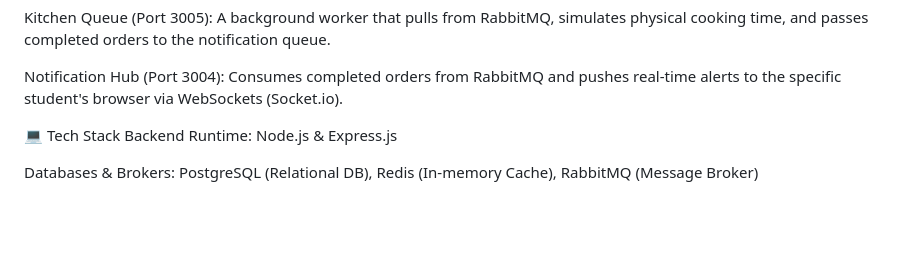
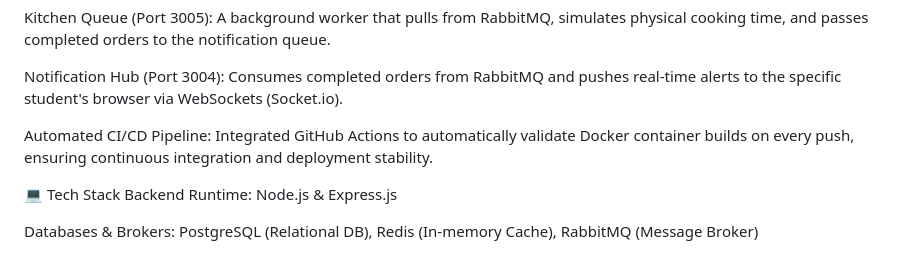
Before and after one commit to ipranto-ctrl/iut-cafeteria, a Markdown page: README.md, the part around the change. Drawn GitHub-style; blank space fills up the shorter version.

Commit message:
docs: add CI/CD pipeline details to architecture overview

```diff
--- a/README.md
+++ b/README.md
@@ -17,6 +17,8 @@ Order Gateway (Port 3003): The secure API gateway. Validates JWTs and pushes inc
 Kitchen Queue (Port 3005): A background worker that pulls from RabbitMQ, simulates physical cooking time, and passes completed orders to the notification queue.
 
 Notification Hub (Port 3004): Consumes completed orders from RabbitMQ and pushes real-time alerts to the specific student's browser via WebSockets (Socket.io).
+
+Automated CI/CD Pipeline: Integrated GitHub Actions to automatically validate Docker container builds on every push, ensuring continuous integration and deployment stability.
 
 💻 Tech Stack
 Backend Runtime: Node.js & Express.js
```
